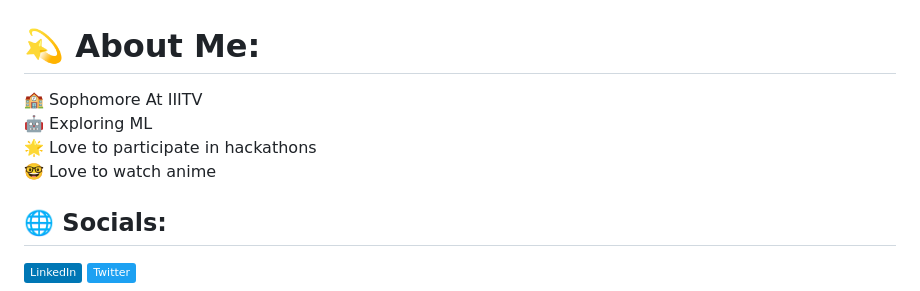
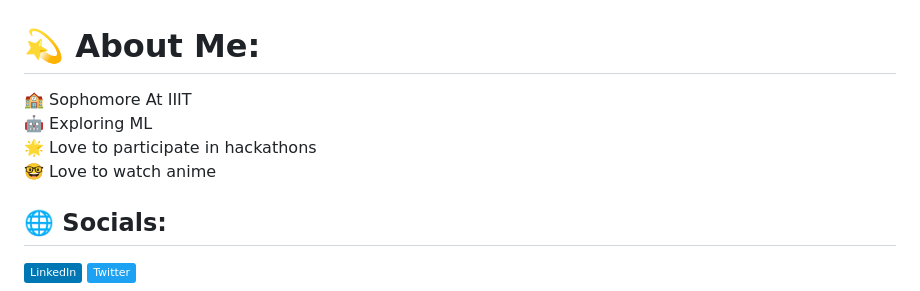
Before and after one commit to PrajasW/PrajasW, a Markdown page: README.md, the part around the change. Rendered like a GitHub page; badges without logos.

```diff
--- a/README.md
+++ b/README.md
@@ -1,5 +1,5 @@
 # 💫 About Me:
-🏫 Sophomore At IIITV<br>🤖 Exploring ML<br>🌟 Love to participate in hackathons<br>🤓 Love to watch anime
+🏫 Sophomore At IIIT<br>🤖 Exploring ML<br>🌟 Love to participate in hackathons<br>🤓 Love to watch anime
 
 
 ## 🌐 Socials:
```
